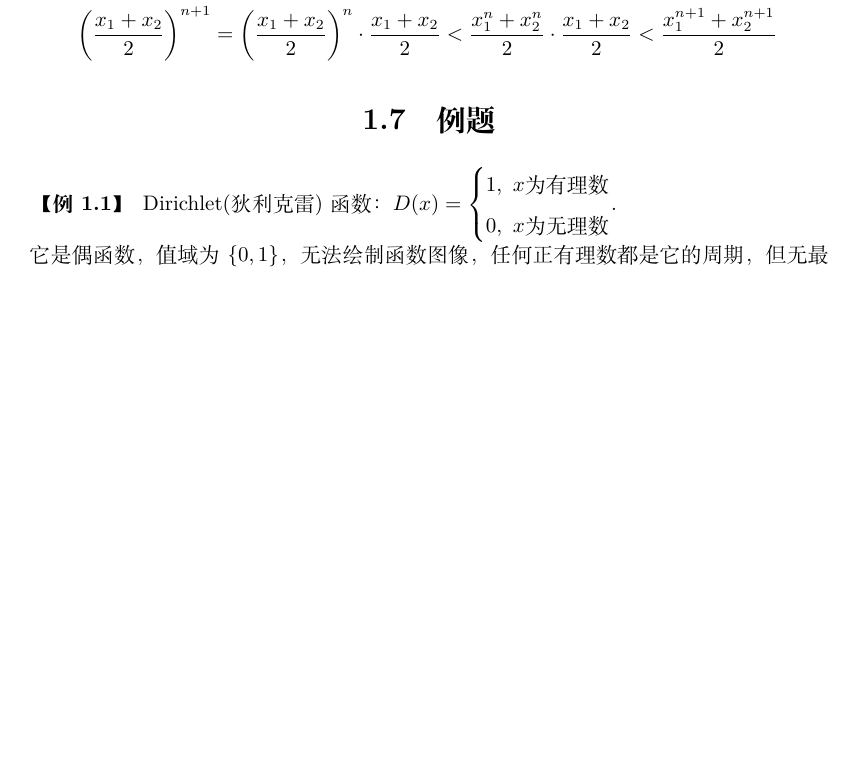
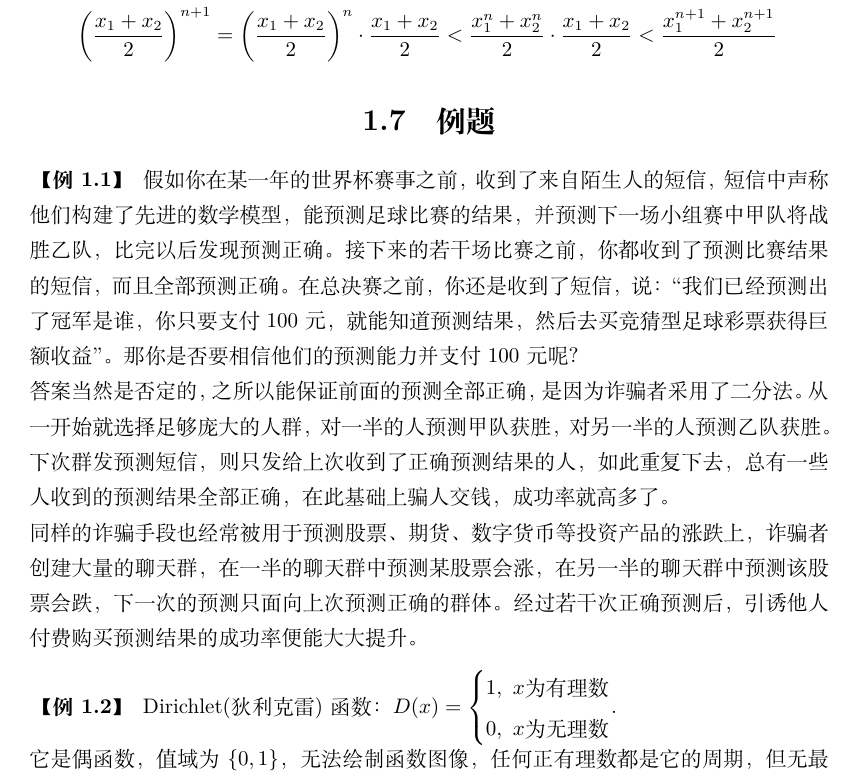
Before and after one commit to FrogGuaGuaGua/HighSchoolMathematics, a LaTeX book (工程师视角下的高中数学-main.tex, which reads 教案-函数.tex): part of page 13 of 251, cut so that both start at the same text, the shorter picture padded with empty space. Compiled offline with XeLaTeX; a missing font is replaced by an installed copy or a similar font.

Commit message:
增加利用二分法进行诈骗的案例

```diff
--- a/教案-函数.tex
+++ b/教案-函数.tex
@@ -481,6 +481,28 @@ $ x_1^nx_2+x_1x_2^n<x_1^{n+1}+x_2^{n+1} $，于是
  leftmargin=\inteval{\myenumleftmargin}pt,
  itemsep=\inteval{\myenumitempsep}pt,
  itemindent=\inteval{\myenumitemindent}pt]
+
+\item \label{用二分法预测比赛结果进行诈骗}
+假如你在某一年的世界杯赛事之前，收到了来自陌生人的短信，
+短信中声称他们构建了先进的数学模型，能预测足球比赛的结果，
+并预测下一场小组赛中甲队将战胜乙队，比完以后发现预测正确。
+接下来的若干场比赛之前，你都收到了预测比赛结果的短信，
+而且全部预测正确。在总决赛之前，你还是收到了短信，说：“
+我们已经预测出了冠军是谁，你只要支付100元，就能知道预测结果，
+然后去买竞猜型足球彩票获得巨额收益”。那你是否要相信
+他们的预测能力并支付100元呢？ \\
+答案当然是否定的，之所以能保证前面的预测全部正确，是因为诈骗
+者采用了二分法。从一开始就选择足够庞大的人群，对一半的人
+预测甲队获胜，对另一半的人预测乙队获胜。下次群发预测短信，
+则只发给上次收到了正确预测结果的人，如此重复下去，
+总有一些人收到的预测结果全部正确，在此基础上骗人交钱，
+成功率就高多了。\\
+同样的诈骗手段也经常被用于预测股票、期货、数字货币
+等投资产品的涨跌上，诈骗者创建大量的聊天群，
+在一半的聊天群中预测某股票会涨，在另一半的聊天群中预测该股票会跌，
+下一次的预测只面向上次预测正确的群体。经过若干次正确预测后，
+引诱他人付费购买预测结果的成功率便能大大提升。
+
 \item Dirichlet(狄利克雷)函数：$ D(x)=\left\{
 \begin{aligned}
     1,\ x\text{为有理数} \\
```
